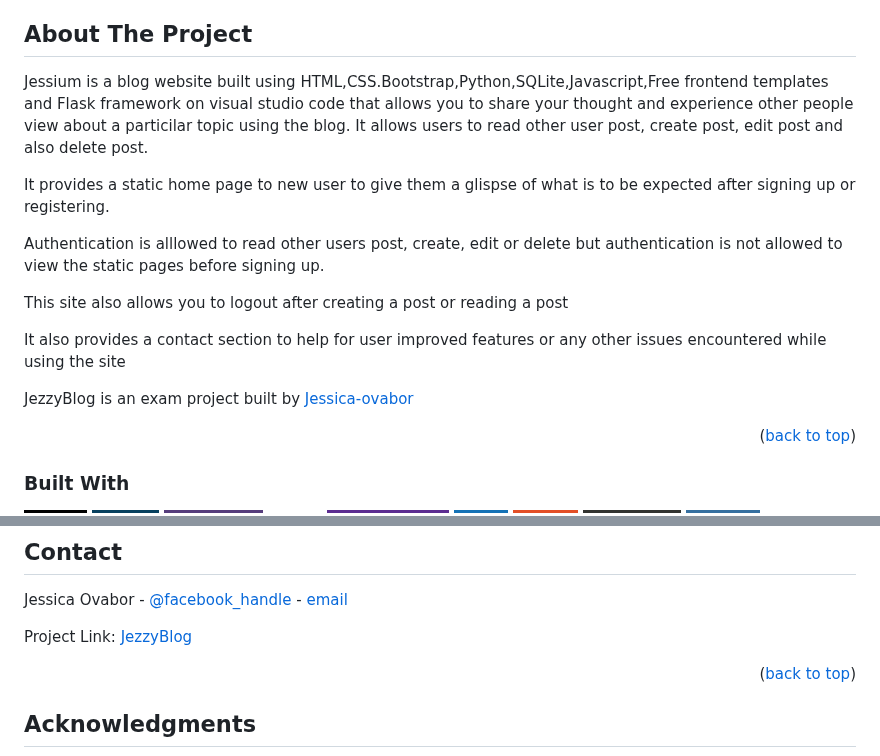
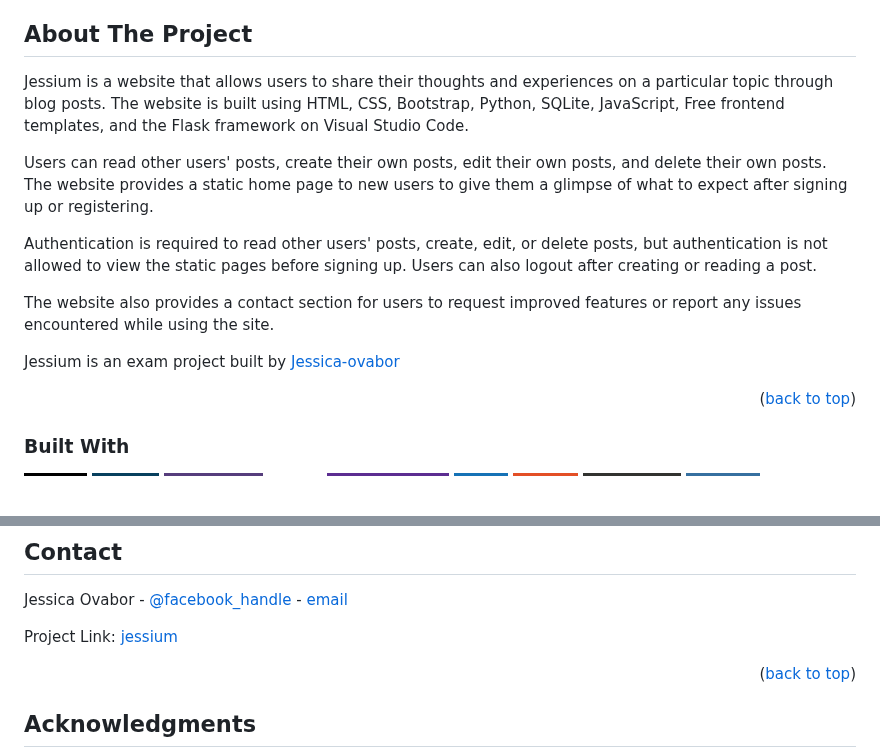
Before and after one commit to Jessica-ovabor/JessiPress, a Markdown page: README.md, 2 parts joined by grey strips. Rendered like a GitHub page; badges without logos; blank space fills up the shorter version.

```diff
--- a/README.md
+++ b/README.md
@@ -60,17 +60,15 @@
 <!-- ABOUT THE PROJECT -->
 ## About The Project
 
-Jessium is a blog website built using HTML,CSS.Bootstrap,Python,SQLite,Javascript,Free frontend templates and Flask framework on visual studio code that allows you to share your thought and experience other people view about a particilar topic using the blog. It allows users to read other user post, create post, edit post and also delete post.
+Jessium is a website that allows users to share their thoughts and experiences on a particular topic through blog posts. The website is built using HTML, CSS, Bootstrap, Python, SQLite, JavaScript, Free frontend templates, and the Flask framework on Visual Studio Code.
 
-It provides a static home page to new user to give them a glispse of what is to be expected after signing up or registering.
+Users can read other users' posts, create their own posts, edit their own posts, and delete their own posts. The website provides a static home page to new users to give them a glimpse of what to expect after signing up or registering.
 
-Authentication is alllowed to read other users post, create, edit or delete but authentication is not allowed to view the static pages before signing up.
+Authentication is required to read other users' posts, create, edit, or delete posts, but authentication is not allowed to view the static pages before signing up. Users can also logout after creating or reading a post.
 
-This site also allows you to logout after creating a post or reading a post
+The website also provides a contact section for users to request improved features or report any issues encountered while using the site.
 
-It also provides a contact section to help for user improved features or any other issues encountered while using the site
-
-JezzyBlog is an exam project built by [Jessica-ovabor](github.com/Jessica-ovabor)
+Jessium is an exam project built by [Jessica-ovabor](github.com/Jessica-ovabor)
 
 
 
@@ -195,7 +193,7 @@ for more information.
 
 Jessica Ovabor - [@facebook_handle](https://facebook.com/jessica-ovabor) - [email](ovaborjessica85@gmail.com)
 
-Project Link: [JezzyBlog](https://github.com/Jessica-ovabor/JezzyBlog)
+Project Link: [jessium](https://github.com/Jessica-ovabor/Jessiumg)
 
 <p align="right">(<a href="#readme-top">back to top</a>)</p>
 
```
Also changed, not shown: other parts of README.md (+1 -1 lines).
